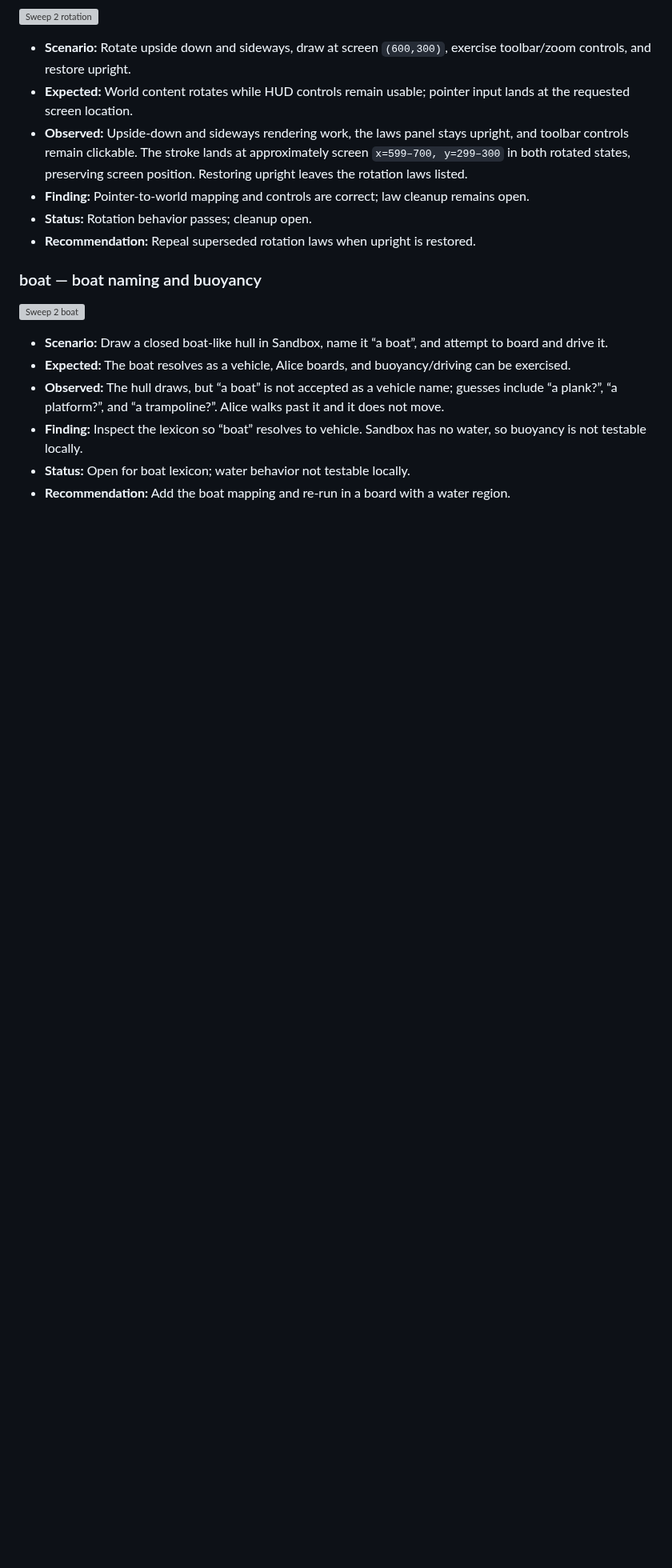
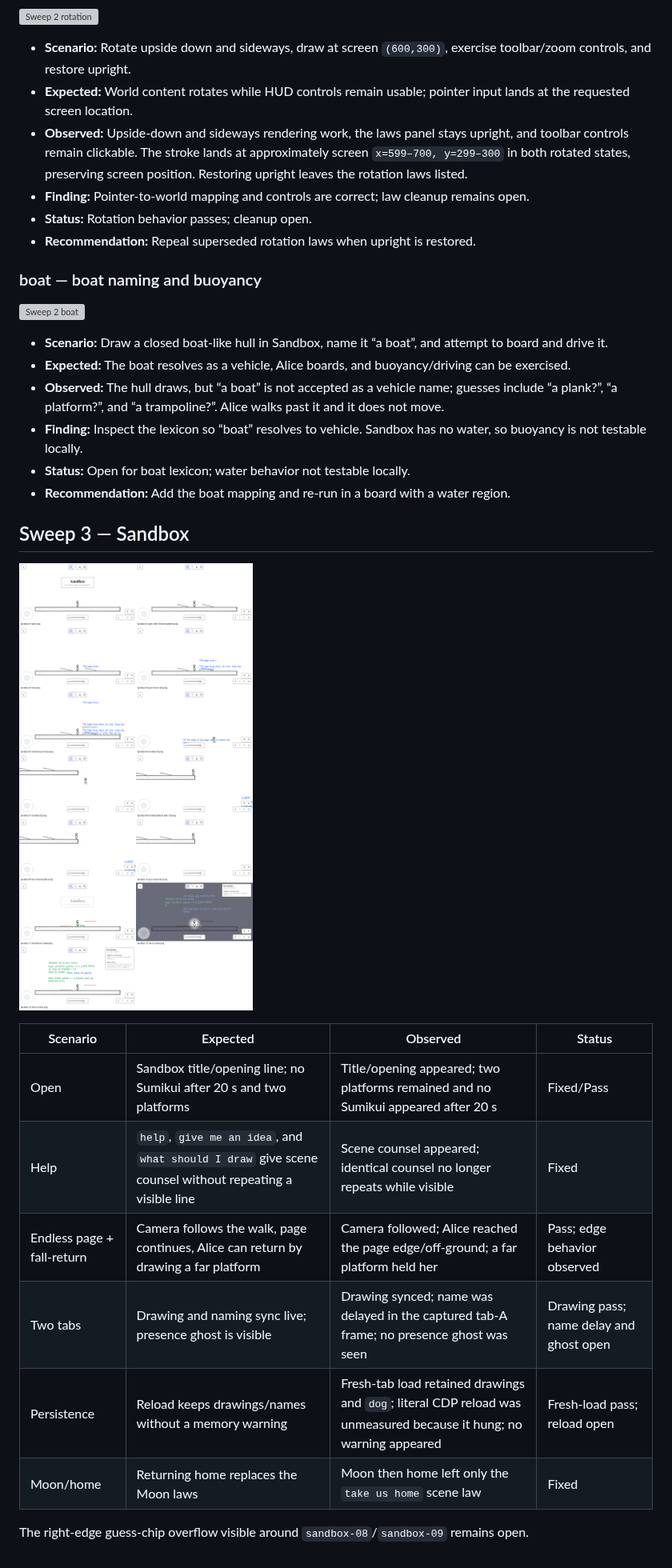
Before and after one commit to SnowballSH/kami, a Markdown page: docs/gallery.md, the part around the change. Shown at 80% size. Rendered like a GitHub page; pictures changed too: docs/gallery/sweep3-sandbox-sheet.png (added); blank space fills up the shorter version; grey boxes are pictures that could not be loaded.

Commit message:
Sandbox: a scene replaces the last scene's laws; counsel is not repeated; gallery
Co-Authored-By: Devin AI <158243242+devin-ai-integration[bot]@users.noreply.github.com>

```diff
--- a/docs/gallery.md
+++ b/docs/gallery.md
@@ -304,3 +304,18 @@ transitions, physics changed by presentation, stale state after respawn/room cha
 - **Finding:** Inspect the lexicon so “boat” resolves to vehicle. Sandbox has no water, so buoyancy is not testable locally.
 - **Status:** Open for boat lexicon; water behavior not testable locally.
 - **Recommendation:** Add the boat mapping and re-run in a board with a water region.
+
+## Sweep 3 — Sandbox
+
+![Sweep 3 Sandbox](gallery/sweep3-sandbox-sheet.png)
+
+| Scenario | Expected | Observed | Status |
+| --- | --- | --- | --- |
+| Open | Sandbox title/opening line; no Sumikui after 20 s and two platforms | Title/opening appeared; two platforms remained and no Sumikui appeared after 20 s | Fixed/Pass |
+| Help | `help`, `give me an idea`, and `what should I draw` give scene counsel without repeating a visible line | Scene counsel appeared; identical counsel no longer repeats while visible | Fixed |
+| Endless page + fall-return | Camera follows the walk, page continues, Alice can return by drawing a far platform | Camera followed; Alice reached the page edge/off-ground; a far platform held her | Pass; edge behavior observed |
+| Two tabs | Drawing and naming sync live; presence ghost is visible | Drawing synced; name was delayed in the captured tab-A frame; no presence ghost was seen | Drawing pass; name delay and ghost open |
+| Persistence | Reload keeps drawings/names without a memory warning | Fresh-tab load retained drawings and `dog`; literal CDP reload was unmeasured because it hung; no warning appeared | Fresh-load pass; reload open |
+| Moon/home | Returning home replaces the Moon laws | Moon then home left only the `take us home` scene law | Fixed |
+
+The right-edge guess-chip overflow visible around `sandbox-08`/`sandbox-09` remains open.
```
Also changed, not shown: 2 other files.
